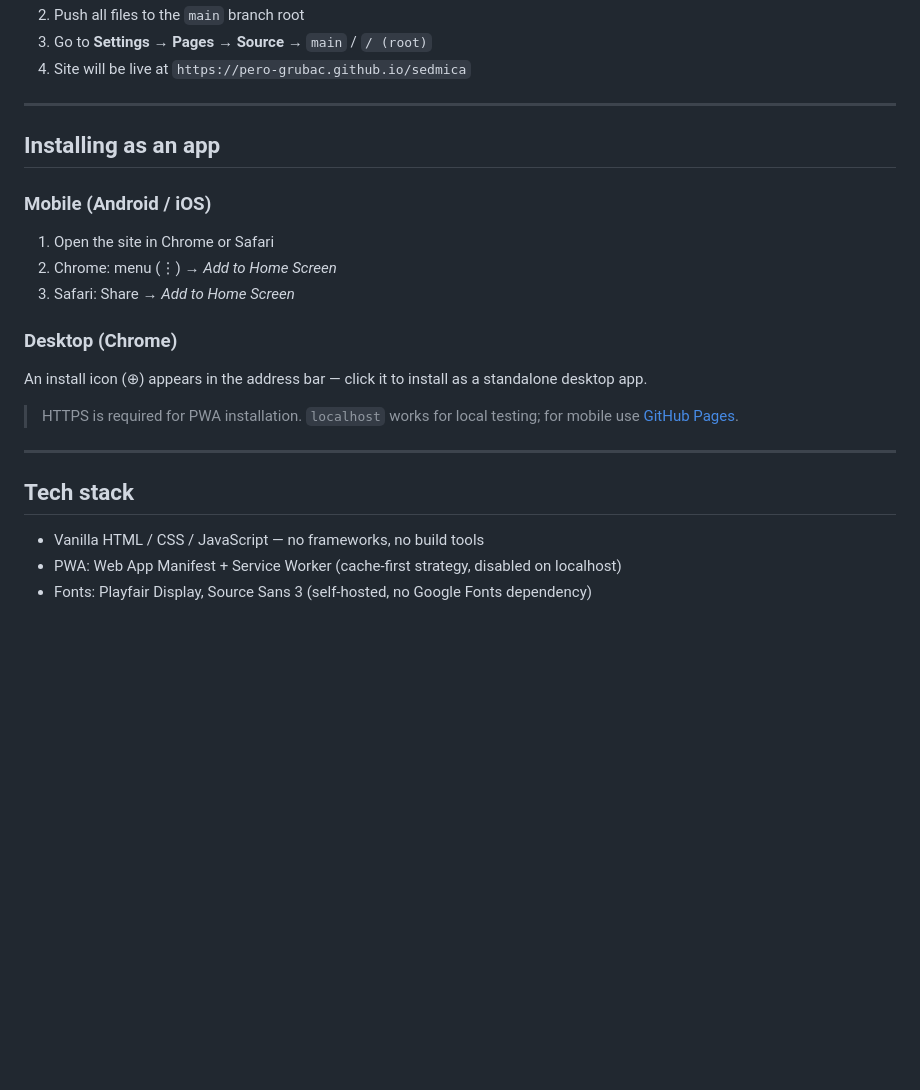
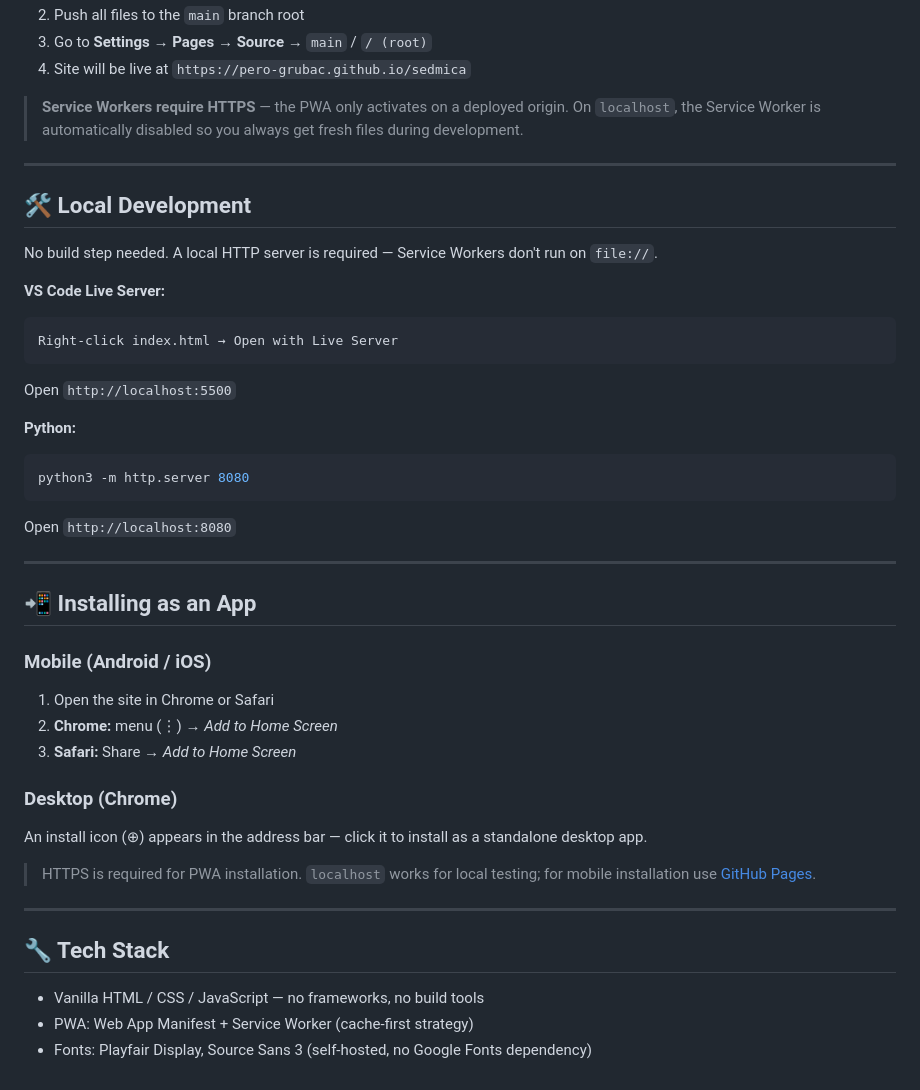
Before and after one commit to pero-grubac/sedmica, a Markdown page: README.md, the part around one of its changes. Rendered like a GitHub page; blank space fills up the shorter version.

````diff
--- a/README.md
+++ b/README.md
@@ -77,26 +64,44 @@ Open `http://localhost:8080`
 3. Go to **Settings → Pages → Source** → `main` / `/ (root)`
 4. Site will be live at `https://pero-grubac.github.io/sedmica`
 
----
-
-## Installing as an app
-
-### Mobile (Android / iOS)
-
-1. Open the site in Chrome or Safari
-2. Chrome: menu (⋮) → _Add to Home Screen_
-3. Safari: Share → _Add to Home Screen_
-
-### Desktop (Chrome)
-
-An install icon (⊕) appears in the address bar — click it to install as a standalone desktop app.
-
-> HTTPS is required for PWA installation. `localhost` works for local testing; for mobile use [GitHub Pages](https://pero-grubac.github.io/sedmica/).
+> **Service Workers require HTTPS** — the PWA only activates on a deployed origin. On `localhost`, the Service Worker is automatically disabled so you always get fresh files during development.
 
 ---
 
-## Tech stack
+## 🛠️ Local Development
+
+No build step needed. A local HTTP server is required — Service Workers don't run on `file://`.
+
+**VS Code Live Server:**
+```
+Right-click index.html → Open with Live Server
+```
+Open `http://localhost:5500`
+
+**Python:**
+```bash
+python3 -m http.server 8080
+```
+Open `http://localhost:8080`
+
+---
+
+## 📲 Installing as an App
+
+### Mobile (Android / iOS)
+1. Open the site in Chrome or Safari
+2. **Chrome:** menu (⋮) → *Add to Home Screen*
+3. **Safari:** Share → *Add to Home Screen*
+
+### Desktop (Chrome)
+An install icon (⊕) appears in the address bar — click it to install as a standalone desktop app.
+
+> HTTPS is required for PWA installation. `localhost` works for local testing; for mobile installation use [GitHub Pages](https://pero-grubac.github.io/sedmica/).
+
+---
+
+## 🔧 Tech Stack
 
 - Vanilla HTML / CSS / JavaScript — no frameworks, no build tools
-- PWA: Web App Manifest + Service Worker (cache-first strategy, disabled on localhost)
+- PWA: Web App Manifest + Service Worker (cache-first strategy)
 - Fonts: Playfair Display, Source Sans 3 (self-hosted, no Google Fonts dependency)
````
Also changed, not shown: other parts of README.md (+41 -54 lines).
